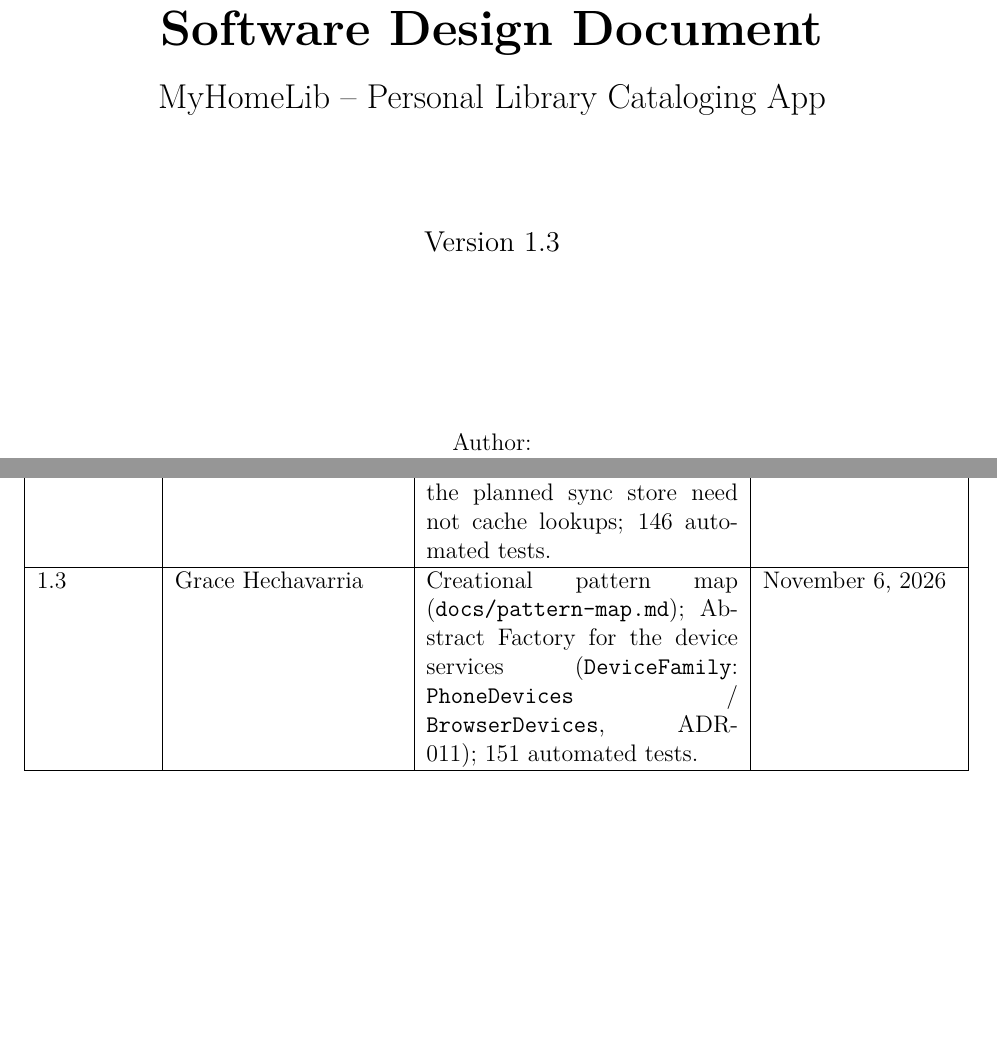
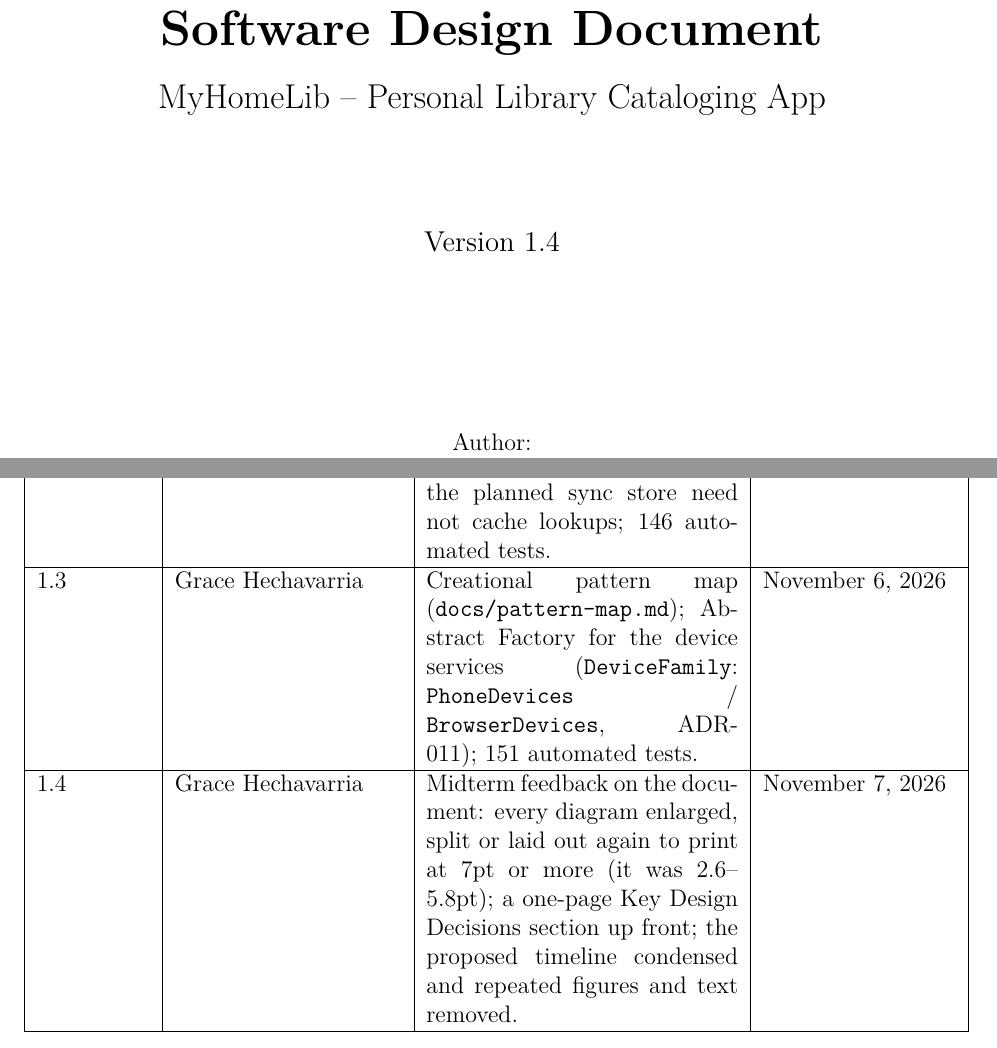
Before and after one commit to ghechavarria/cen5064-project-hechavarria, a LaTeX document (docs/design/DesignDocument_Hechavarria.tex): two parts of pages 1 and 2 of 62, joined at a grey line, cut so that both start at the same text, the shorter picture padded with empty space. Compiled offline with pdfLaTeX.

Commit message:
Design doc v1.4: revision row; rebuild the PDF and Word copy
The Word copy now has real landscape pages for the three landscape figures, so they keep their readable size there too.

Refs #18

Co-Authored-By: Claude Opus 5.5 <noreply@anthropic.com>

```diff
--- a/docs/design/DesignDocument_Hechavarria.tex
+++ b/docs/design/DesignDocument_Hechavarria.tex
@@ -82,7 +82,7 @@
 
 \vspace{2cm}
 
-{\large Version 1.3}
+{\large Version 1.4}
 
 \vspace{3cm}
 
@@ -129,6 +129,8 @@ October 10, 2026
 1.2 & Grace Hechavarria & SOLID refactor (Interface Segregation): \texttt{BookRepository} no longer extends \texttt{IsbnCache}, so use cases depend only on the library methods they call and the planned sync store need not cache lookups; 146 automated tests. & November 6, 2026 \\
 \hline
 1.3 & Grace Hechavarria & Creational pattern map (\texttt{docs/pattern-map.md}); Abstract Factory for the device services (\texttt{DeviceFamily}: \texttt{PhoneDevices} / \texttt{BrowserDevices}, ADR-011); 151 automated tests. & November 6, 2026 \\
+\hline
+1.4 & Grace Hechavarria & Midterm feedback on the document: every diagram enlarged, split or laid out again to print at 7pt or more (it was 2.6--5.8pt); a one-page Key Design Decisions section up front; the proposed timeline condensed and repeated figures and text removed. & November 7, 2026 \\
 \hline
 \end{tabular}
 \end{table}
```
Also changed, not shown: 2 other files.
